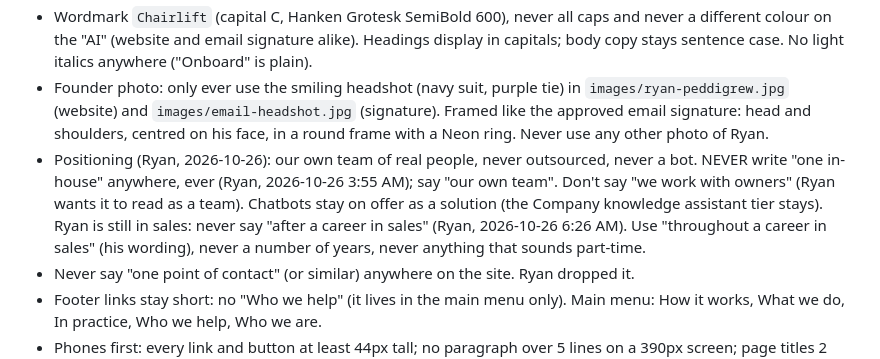
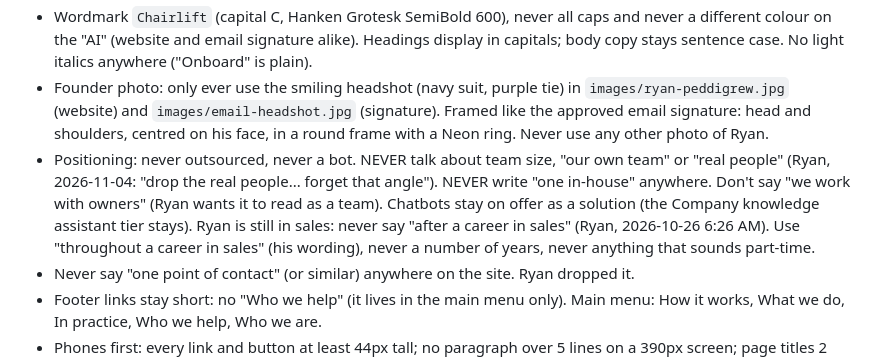
Before and after one commit to ryan-peddigrew/chairlift-website, a Markdown page: CLAUDE.md, the part around the change. GitHub-like rendering.

Commit message:
CLAUDE.md: record the no team-size / real-people copy rule
Co-Authored-By: Claude Opus 5.5 <noreply@anthropic.com>
Claude-Session: https://claude.ai/code/session_016NwSVDmWQUDVUkMk5f29y1

```diff
--- a/CLAUDE.md
+++ b/CLAUDE.md
@@ -23,7 +23,7 @@ Static site for Chairlift, hosted on Netlify. Every push to `main` publishes the
 - Layout: Ink sections (including the home hero) are rounded Ink boxes inset from the page edges with white around them; light grey sections are rounded inset boxes too. Service rows (What we do) and stops (How it works) are rounded boxes: Ink panel with a Neon bar on the left, light grey panel with the lists on the right. On phones and tablets the four What we do boxes swipe sideways (`stages--swipe`), Ink on top, grey below, with matching heights. White cards on Ink sections, two Ink sections never touch. NEVER any staircase graphic or dotted line, and no square decoration outside the logo (Ryan: "never want to see that again"). Exception: the homepage "What we take off your team's plate" cards alternate white and lighter Ink.
 - Wordmark `Chairlift` (capital C, Hanken Grotesk SemiBold 600), never all caps and never a different colour on the "AI" (website and email signature alike). Headings display in capitals; body copy stays sentence case. No light italics anywhere ("Onboard" is plain).
 - Founder photo: only ever use the smiling headshot (navy suit, purple tie) in `images/ryan-peddigrew.jpg` (website) and `images/email-headshot.jpg` (signature). Framed like the approved email signature: head and shoulders, centred on his face, in a round frame with a Neon ring. Never use any other photo of Ryan.
-- Positioning (Ryan, 2026-10-26): our own team of real people, never outsourced, never a bot. NEVER write "one in-house" anywhere, ever (Ryan, 2026-10-26 3:55 AM); say "our own team". Don't say "we work with owners" (Ryan wants it to read as a team). Chatbots stay on offer as a solution (the Company knowledge assistant tier stays). Ryan is still in sales: never say "after a career in sales" (Ryan, 2026-10-26 6:26 AM). Use "throughout a career in sales" (his wording), never a number of years, never anything that sounds part-time.
+- Positioning: never outsourced, never a bot. NEVER talk about team size, "our own team" or "real people" (Ryan, 2026-11-04: "drop the real people... forget that angle"). NEVER write "one in-house" anywhere. Don't say "we work with owners" (Ryan wants it to read as a team). Chatbots stay on offer as a solution (the Company knowledge assistant tier stays). Ryan is still in sales: never say "after a career in sales" (Ryan, 2026-10-26 6:26 AM). Use "throughout a career in sales" (his wording), never a number of years, never anything that sounds part-time.
 - Never say "one point of contact" (or similar) anywhere on the site. Ryan dropped it.
 - Footer links stay short: no "Who we help" (it lives in the main menu only). Main menu: How it works, What we do, In practice, Who we help, Who we are.
 - Phones first: every link and button at least 44px tall; no paragraph over 5 lines on a 390px screen; page titles 2 lines maximum on phones.
```
